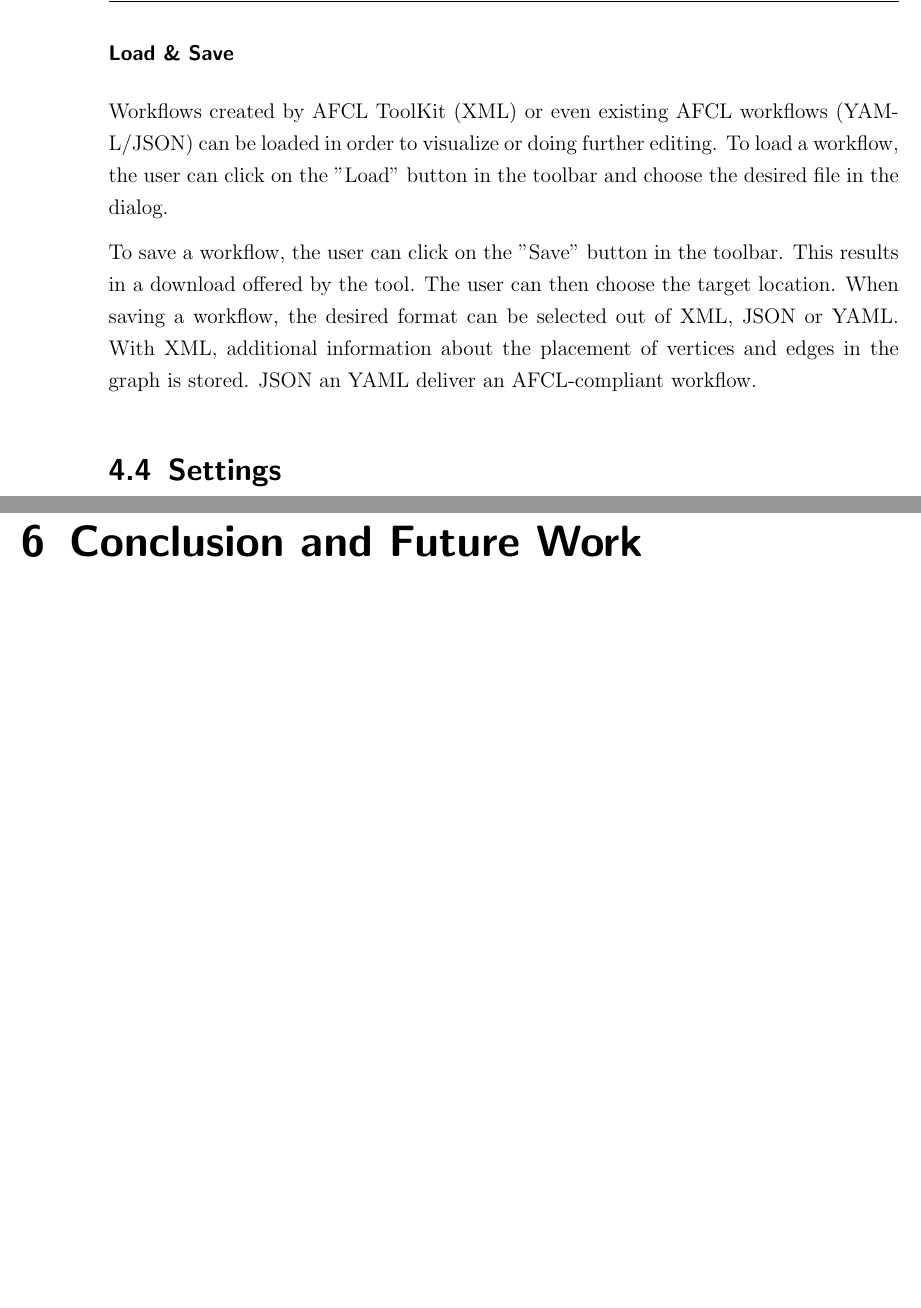
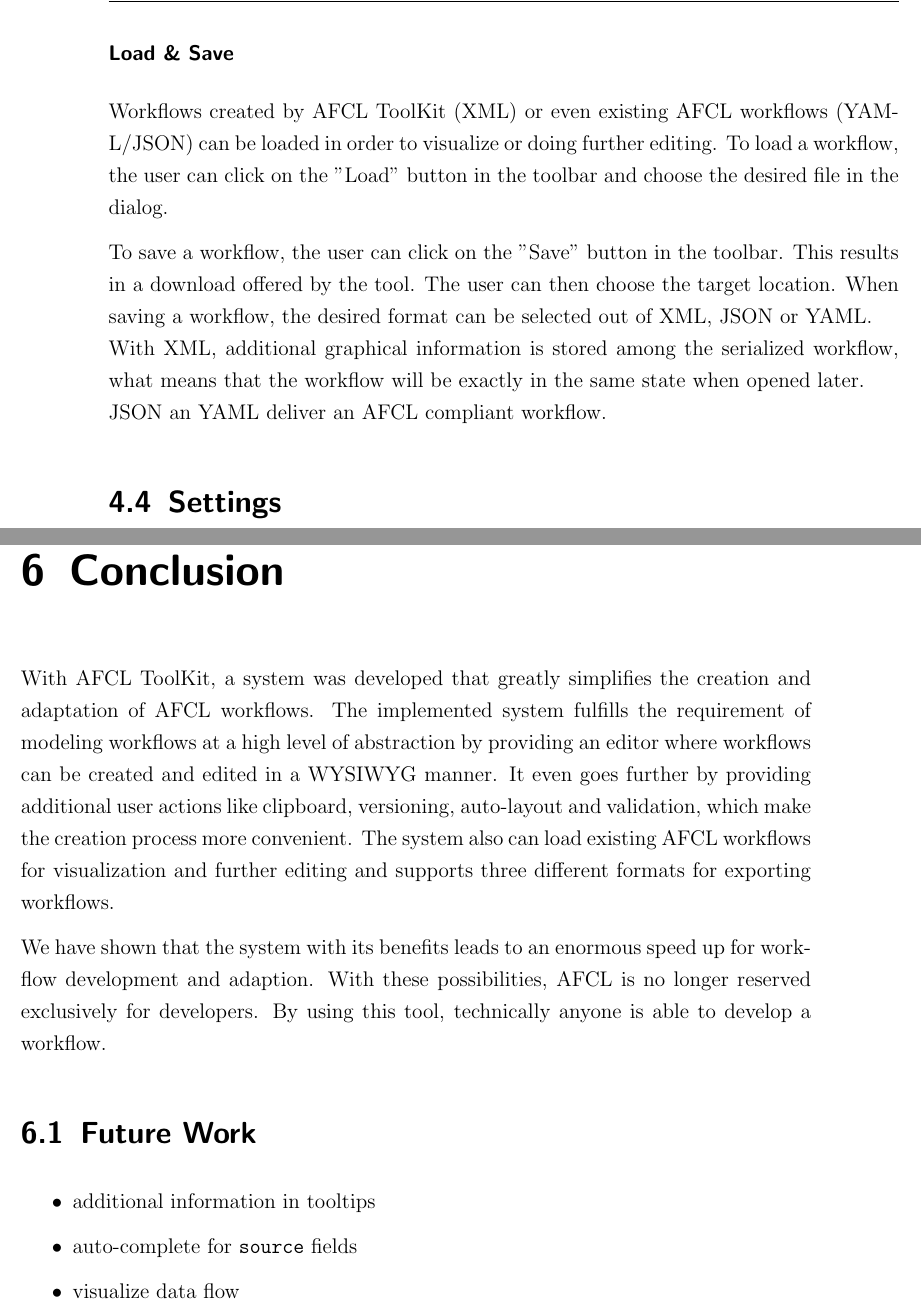
Before and after one commit to sashkoristov/FCEditor, a LaTeX thesis (doc/thesis.tex): two parts of pages 42 and 47 of 53, joined at a grey line, cut so that both start at the same text, the shorter picture padded with empty space. Compiled offline with pdfLaTeX.

Commit message:
conclusion and changes. overleaf state

```diff
--- a/doc/thesis.tex
+++ b/doc/thesis.tex
@@ -787,7 +787,9 @@ The action behind the "Validate" button validates the constraints described in \
 Workflows created by AFCL ToolKit (XML) or even existing AFCL workflows (YAML/JSON) can be loaded in order to visualize or doing further editing. To load a workflow, the user can click on the "Load" button in the toolbar and choose the desired file in the dialog.
 
 To save a workflow, the user can click on the "Save" button in the toolbar.
-This results in a download offered by the tool. The user can then choose the target location.  When saving a workflow, the desired format can be selected out of XML, JSON or YAML. With XML, additional information about the placement of vertices and edges in the graph is stored. JSON an YAML deliver an AFCL-compliant workflow.
+This results in a download offered by the tool. The user can then choose the target location.  When saving a workflow, the desired format can be selected out of XML, JSON or YAML.\\
+With XML, additional graphical information is stored among the serialized workflow, what means that the workflow will be exactly in the same state when opened later.\\
+JSON an YAML deliver an AFCL compliant workflow.
 
 \section{Settings}
 
@@ -901,7 +903,22 @@ To divide the loop of the GCA workflow into two loops, it took approximately 27
 
 % Related work (optional)?
 
-\chapter{Conclusion and Future Work}
+\chapter{Conclusion}
+
+With AFCL ToolKit, a system was developed that greatly simplifies the creation and adaptation of AFCL workflows.
+The implemented system fulfills the requirement of modeling workflows at a high level of abstraction by providing an editor where workflows can be created and edited in a WYSIWYG manner. It even goes further by providing additional user actions like clipboard, versioning, auto-layout and validation, which make the creation process more convenient.
+The system also can load existing AFCL workflows for visualization and further editing and supports three different formats for exporting workflows.
+
+We have shown that the system with its benefits leads to an enormous speed up for workflow development and adaption.
+With these possibilities, AFCL is no longer reserved exclusively for developers. By using this tool, technically anyone is able to develop a workflow.
+
+\section{Future Work}
+
+\begin{itemize}
+	\item additional information in tooltips
+	\item auto-complete for \texttt{source} fields
+	\item visualize data flow
+\end{itemize}
 
 \input{appendix}
 
```
Also changed, not shown: doc/appendix.tex (+1 -1 lines), doc/titlepage.tex (+7 -7 lines), doc/thesis.pdf, doc/thesis.tex (2 more changed lines), 1 other file.
